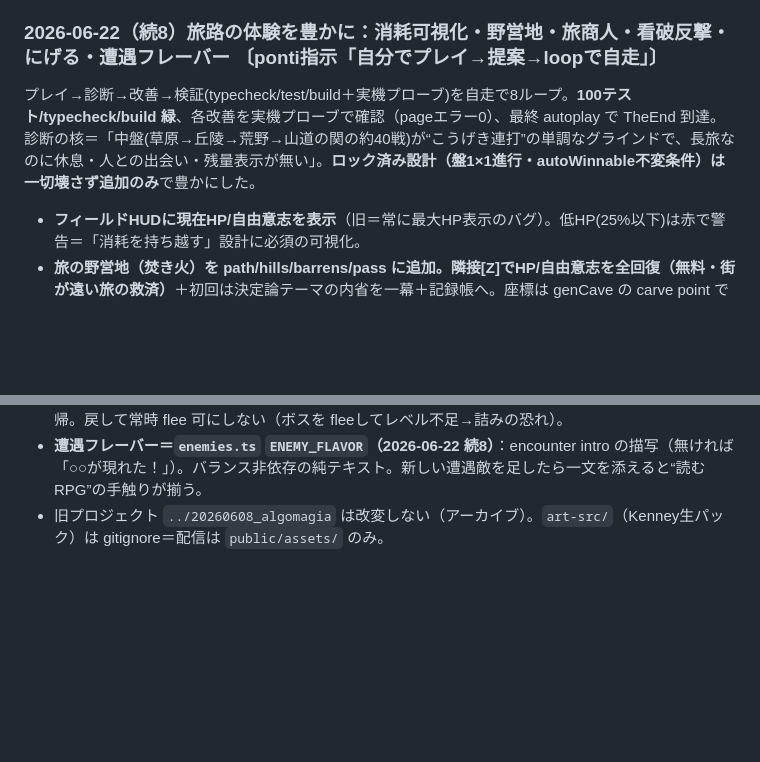
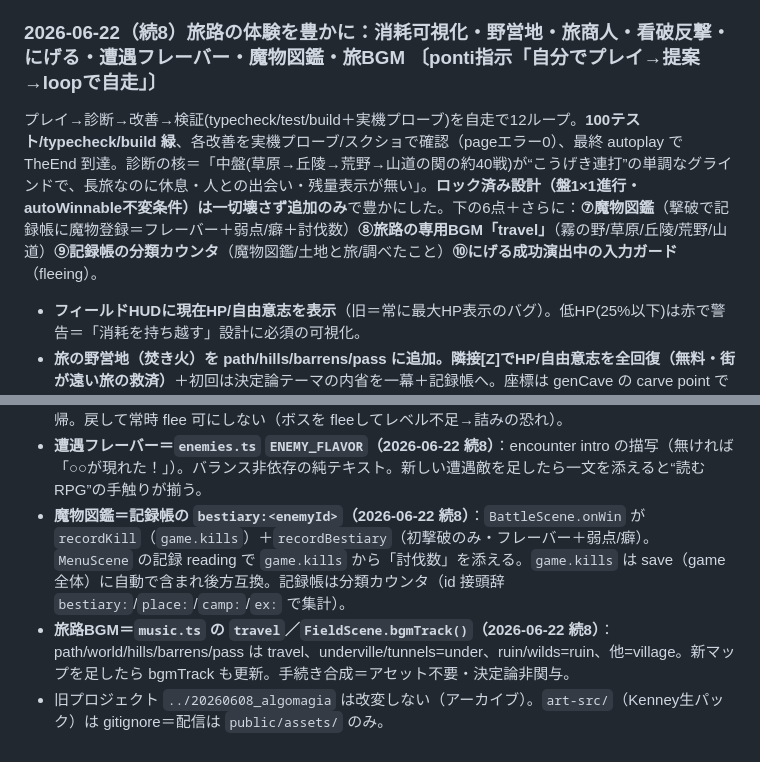
Before and after one commit to YusukeKawata/algomagiav2, a Markdown page: HANDOVER.md, 2 parts joined by grey strips. Drawn GitHub-style; blank space fills up the shorter version.

Commit message:
docs: 続8の記録を全12ループ分に更新（魔物図鑑/旅BGM/記録帳カウンタ/討伐数/にげるガード）
Co-Authored-By: Claude Opus 4.8 <noreply@anthropic.com>

```diff
--- a/HANDOVER.md
+++ b/HANDOVER.md
@@ -16,8 +16,8 @@ v2 がv1実装からズレすぎたため、混乱を避けて**殻（UI/物語/
 **背景＝手続き生成(`bg.ts`)／フィールド＝Kenneyタイル(`tiles.ts`)＋スクロールカメラ＋データ駆動マップ(`maps.ts` の npcs/examines/decor)**。人物は色トークン（立ち絵素材は未供給）。
 通しは `.claude/tmp/autoplay3.cjs`（dev限定 `window.__game`/`__state` を読み、Field=状態で目標切替＋BFS＋NPC会話、Battle=z連打）で **TheEnd到達・pageエラー0**を確認。**100テスト/typecheck/build 緑**。**最新の作業は下の「2026-06-22（続8）」**（旅路の体験を豊かに：消耗可視化・野営地・旅商人・看破反撃・にげる・遭遇フレーバー）。
 
-### 2026-06-22（続8）旅路の体験を豊かに：消耗可視化・野営地・旅商人・看破反撃・にげる・遭遇フレーバー 〔ponti指示「自分でプレイ→提案→loopで自走」〕
-プレイ→診断→改善→検証(typecheck/test/build＋実機プローブ)を自走で8ループ。**100テスト/typecheck/build 緑**、各改善を実機プローブで確認（pageエラー0）、最終 autoplay で TheEnd 到達。診断の核＝「中盤(草原→丘陵→荒野→山道の関の約40戦)が“こうげき連打”の単調なグラインドで、長旅なのに休息・人との出会い・残量表示が無い」。**ロック済み設計（盤1×1進行・autoWinnable不変条件）は一切壊さず追加のみ**で豊かにした。
+### 2026-06-22（続8）旅路の体験を豊かに：消耗可視化・野営地・旅商人・看破反撃・にげる・遭遇フレーバー・魔物図鑑・旅BGM 〔ponti指示「自分でプレイ→提案→loopで自走」〕
+プレイ→診断→改善→検証(typecheck/test/build＋実機プローブ)を自走で12ループ。**100テスト/typecheck/build 緑**、各改善を実機プローブ/スクショで確認（pageエラー0）、最終 autoplay で TheEnd 到達。診断の核＝「中盤(草原→丘陵→荒野→山道の関の約40戦)が“こうげき連打”の単調なグラインドで、長旅なのに休息・人との出会い・残量表示が無い」。**ロック済み設計（盤1×1進行・autoWinnable不変条件）は一切壊さず追加のみ**で豊かにした。下の6点＋さらに：**⑦魔物図鑑**（撃破で記録帳に魔物登録＝フレーバー＋弱点/癖＋討伐数）**⑧旅路の専用BGM「travel」**（霧の野/草原/丘陵/荒野/山道）**⑨記録帳の分類カウンタ**（魔物図鑑/土地と旅/調べたこと）**⑩にげる成功演出中の入力ガード**（fleeing）。
 - **フィールドHUDに現在HP/自由意志を表示**（旧＝常に最大HP表示のバグ）。低HP(25%以下)は赤で警告＝「消耗を持ち越す」設計に必須の可視化。
 - **旅の野営地（焚き火）**を path/hills/barrens/pass に追加。隣接[Z]で**HP/自由意志を全回復（無料・街が遠い旅の救済）**＋初回は決定論テーマの内省を一幕＋記録帳へ。座標は genCave の carve point で床保証・`maps.test` に「野営地は床・出口から到達可能」の不変条件。`FieldMap.camps`/`CampDef`。
 - **旅の行商人**（荒野の廃墟＝barrens の野営地そば・`NpcKind 'merchant'`/`shops.ts` の `road` 店）。道中で回復薬を補給でき、**余った魔石を売れる**＝地中の里まで使い道のなかった魔石グラットを解消＋道中の人との出会い。
@@ -231,4 +231,6 @@ dev サーバ(**5173**)を撮影→Read で目視。雛形は `.claude/tmp/`（g
 - **看破からの反撃＝`core/combat.heroCounter`（2026-06-22 続8・重要）**：大攻撃を看破で受けた時のみ BattleScene が発火（`e.big && e.guarded`）。**★ `autoWinnable` は heroCounter を呼ばない＝詰み判定（L1ボス負け等）の保守的下限は不変**。enemyTurn 内に反撃を入れない（autoWinnable が変わり `expect(false)` が崩れる）。combat.test の「反撃は autoWinnable を変えない」を緑に保つ。
 - **「にげる」は覚醒後＆encounter のみ（2026-06-22 続8）**：`BattleScene.root()` が `mode==='encounter' && game.skillUnlocked` の時だけ FLEE_CMD を足す。**フロー戦（ボス）/覚醒前では出さない＝ボス前レベリングを温存＝詰み防止不変**。成功は決定論シード75%・報酬なし復帰。戻して常時 flee 可にしない（ボスを fleeしてレベル不足→詰みの恐れ）。
 - **遭遇フレーバー＝`enemies.ts` `ENEMY_FLAVOR`（2026-06-22 続8）**：encounter intro の描写（無ければ「○○が現れた！」）。バランス非依存の純テキスト。新しい遭遇敵を足したら一文を添えると“読むRPG”の手触りが揃う。
+- **魔物図鑑＝記録帳の `bestiary:<enemyId>`（2026-06-22 続8）**：`BattleScene.onWin` が `recordKill`（`game.kills`）＋`recordBestiary`（初撃破のみ・フレーバー＋弱点/癖）。`MenuScene` の記録 reading で `game.kills` から「討伐数」を添える。`game.kills` は save（game全体）に自動で含まれ後方互換。記録帳は分類カウンタ（id 接頭辞 `bestiary:`/`place:`/`camp:`/`ex:` で集計）。
+- **旅路BGM＝`music.ts` の `travel`／`FieldScene.bgmTrack()`（2026-06-22 続8）**：path/world/hills/barrens/pass は travel、underville/tunnels=under、ruin/wilds=ruin、他=village。新マップを足したら bgmTrack も更新。手続き合成＝アセット不要・決定論非関与。
 - 旧プロジェクト `../20260608_algomagia` は改変しない（アーカイブ）。`art-src/`（Kenney生パック）は gitignore＝配信は `public/assets/` のみ。
```
